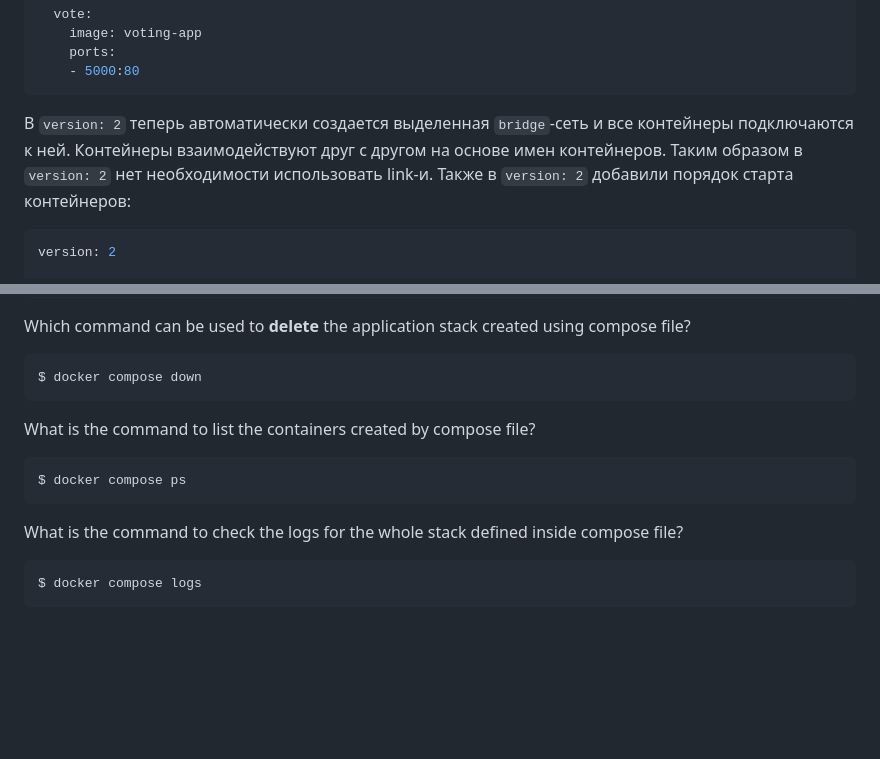
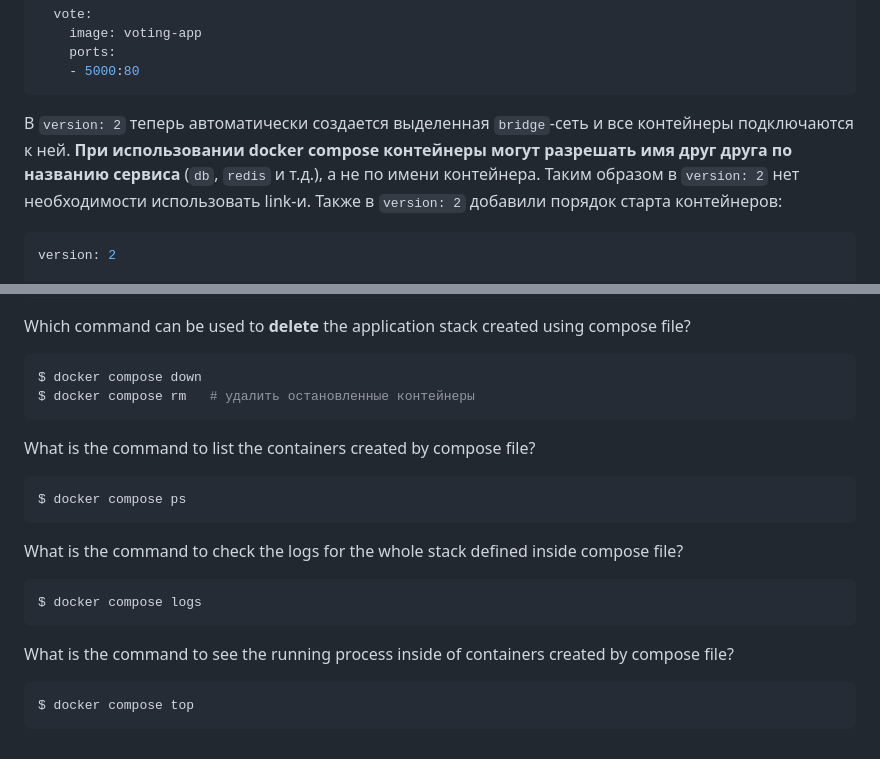
Before and after one commit to BeOnPositiveAttitude/Docker, a Markdown page: Docker Certified Associate Exam Course/Docker Compose/main.md, 2 parts joined by grey strips. Drawn GitHub-style; blank space fills up the shorter version.

Commit message:
Updated lesson.

````diff
--- a/Docker Certified Associate Exam Course/Docker Compose/main.md
+++ b/Docker Certified Associate Exam Course/Docker Compose/main.md
@@ -135,7 +135,7 @@ services:
     - 5000:80
 ```
 
-В `version: 2` теперь автоматически создается выделенная `bridge`-сеть и все контейнеры подключаются к ней. Контейнеры взаимодействуют друг с другом на основе имен контейнеров. Таким образом в `version: 2` нет необходимости использовать link-и.
+В `version: 2` теперь автоматически создается выделенная `bridge`-сеть и все контейнеры подключаются к ней. **При использовании docker compose контейнеры могут разрешать имя друг друга по названию сервиса** (`db`, `redis` и т.д.), а не по имени контейнера. Таким образом в `version: 2` нет необходимости использовать link-и.
 Также в `version: 2` добавили порядок старта контейнеров:
 
 ```yaml
@@ -205,6 +205,7 @@ Which command can be used to **delete** the application stack created using comp
 
 ```shell
 $ docker compose down
+$ docker compose rm   # удалить остановленные контейнеры
 ```
 
 What is the command to list the containers created by compose file?
@@ -218,3 +219,9 @@ What is the command to check the logs for the whole stack defined inside compose
 ```shell
 $ docker compose logs
 ```
+
+What is the command to see the running process inside of containers created by compose file?
+
+```shell
+$ docker compose top
+```
````
